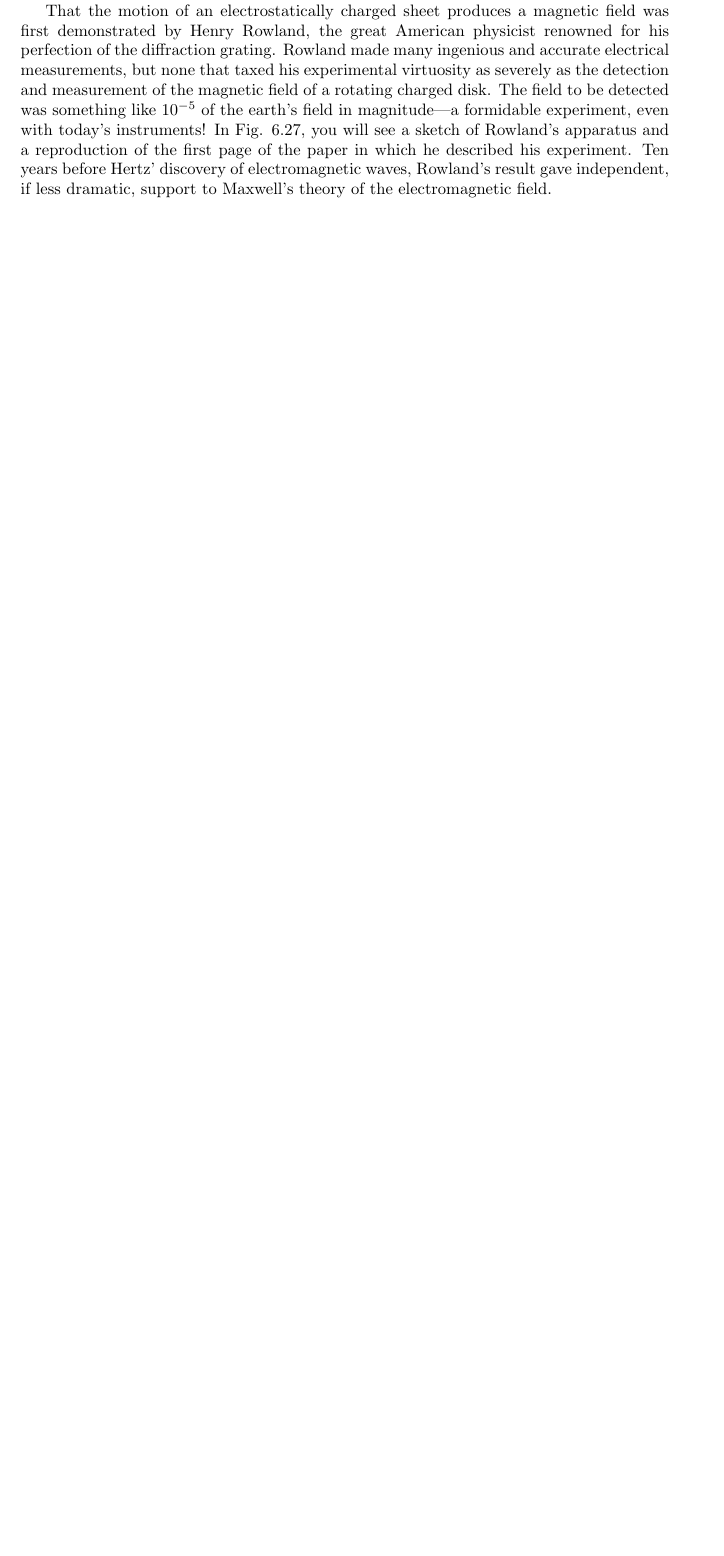
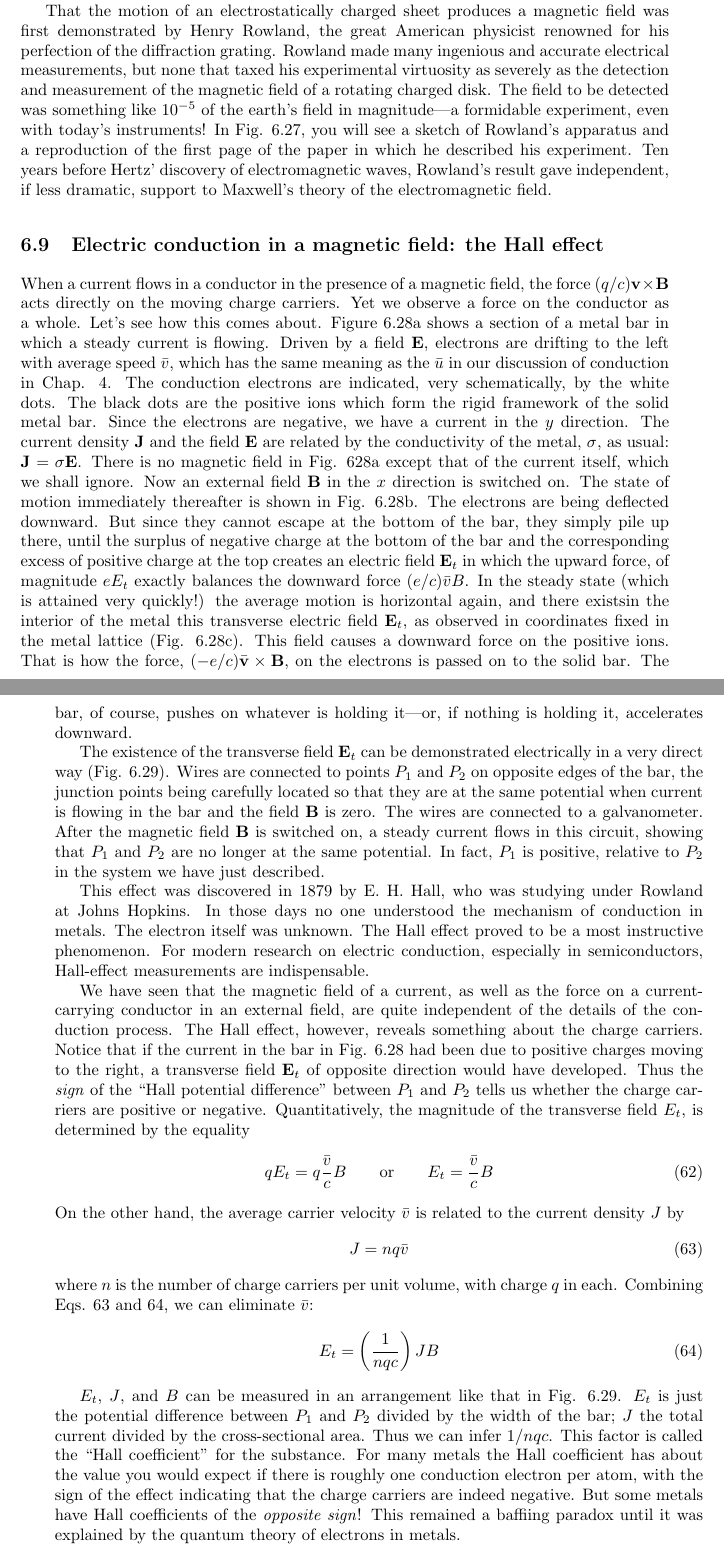
Before and after one commit to bcrowell/purcell, a LaTeX thesis (purcell.tex, which reads ch06/ch06.tex): part of page 128 of 130 before the commit and two parts of pages 129 and 130 of 133 after it, the two joined at a grey line, cut so that both start at the same text, the shorter picture padded with empty space. Compiled offline with pdfLaTeX.

Commit message:
converted math in sec 6.9

```diff
--- a/ch06/ch06.tex
+++ b/ch06/ch06.tex
@@ -1259,11 +1259,12 @@ discovery of electromagnetic waves, Rowland's result gave
 independent, if less dramatic, support to Maxwell's theory of the electromagnetic
 field.
 
-\iffalse
-
 \section{Electric conduction in a magnetic field: the Hall effect}
 
 When a current flows in a conductor in the presence of a magnetic
-field, the force (q/c)v x B acts directly on the moving charge car-
-riers. Yet we observe a force on the conductor as a whole. Let's
+field, the force $(q/c)\vc{v} \times \vc{B}$ acts directly on the moving charge
+carriers. Yet we observe a force on the conductor as a whole. Let's
 see how this comes about. Figure 6.28a shows a section of a metal
+bar in which a steady current is flowing. Driven by a field $\vc{E}$, electrons
+are drifting to the left with average speed $\bar{v}$, which has the same
+meaning as the $\bar{u}$ in our discussion of conduction in Chap. 4. The
@@ -1273,3 +1271,7 @@ meaning as the 17 in our discussion of conduction in Chap. 4. The
 conduction electrons are indicated, very schematically, by the white
 dots. The black dots are the positive ions which form the rigid framework
 of the solid metal bar. Since the electrons are negative, we have
+a current in the $y$ direction. The current density $\vc{J}$ and the field $\vc{E}$
+are related by the conductivity of the metal, $\sigma$, as usual: $\vc{J}=\sigma\vc{E}$.
+There is no magnetic field in Fig. 628a except that of the current
+itself, which we shall ignore. Now an external field $\vc{B}$ in the $x$ direction
@@ -1287,3 +1282,5 @@ shown in Fig. 6.28b. The electrons are being deflected downward.
 But since they cannot escape at the bottom of the bar, they simply
 pile up there, until the surplus of negative charge at the bottom of the
 bar and the corresponding excess of positive charge at the top creates
+an electric field $\vc{E}_t$ in which the upward force, of magnitude $eE_t$
+exactly balances the downward force $(e/c)\bar{v}B$. In the steady state
@@ -1292,12 +1287,12 @@ exactly balances the downward force (e/c)t'>B. In the steady state
 (which is attained very quickly!) the average motion is horizontal
 again, and there existsin the interior of the metal this transverse
-electric field E,, as observed in coordinates fixed in the metal lattice
+electric field $\vc{E}_t$, as observed in coordinates fixed in the metal lattice
 (Fig. 6.28c). This field causes a downward force on the positive
-ions. That is how the force, (- e/c)v x B, on the electrons is passed
+ions. That is how the force, $(- e/c)\bar{\vc{v}} \times \vc{B}$, on the electrons is passed
 on to the solid bar. The bar, of course, pushes on whatever is holding
 it---or, if nothing is holding it, accelerates downward.
 
-The existence of the transverse field E, can be demonstrated electrically
+The existence of the transverse field $\vc{E}_t$ can be demonstrated electrically
 in a very direct way (Fig. 6.29). Wires are connected to
 points $P_1$ and $P_2$ on opposite edges of the bar, the junction points
 being carefully located so that they are at the same potential when
@@ -1307,19 +1302,19 @@ on, a steady current flows in this circuit, showing that $P_1$ and $P_2$ are
 no longer at the same potential. In fact, $P_1$ is positive, relative to $P_2$
 in the system we have just described.
 
-This effect was discovered in 1879 by E. H. Hall, who was studying
+This effect was discovered in 1879 by E.~H.~Hall, who was studying
 under Rowland at Johns Hopkins. In those days no one understood
-the mechanism of conduction in metals. The electron itself was un-
-known. The Hall effect proved to be a most instructive phenomenon.
-
-
-
+the mechanism of conduction in metals. The electron itself was
+unknown. The Hall effect proved to be a most instructive phenomenon.
 % p. 220
-For modern research on electric conduction, especially in semicon-
-ductors, Hall-effect measurements are indispensable.
+For modern research on electric conduction, especially in
+semiconductors, Hall-effect measurements are indispensable.
 
 We have seen that the magnetic field of a current, as well as the
 force on a current-carrying conductor in an external field, are quite
 independent of the details of the conduction process. The Hall
 effect, however, reveals something about the charge carriers. Notice
 that if the current in the bar in Fig. 6.28 had been due to positive
+charges moving to the right, a transverse field $\vc{E}_t$ of opposite direction
+would have developed. Thus the \emph{sign} of the ``Hall potential
+difference'' between $P_1$ and $P_2$ tells us whether the charge carriers are positive
@@ -1329,6 +1321,20 @@ ence'' between $P_1$ and $P_2$ tells us whether the charge carriers are positive
 or negative. Quantitatively, the magnitude of the transverse
-field E, is determined by the equality
-
+field $E_t$, is determined by the equality
 \begin{equation}
+  qE_t = q\frac{\bar{v}}{c} B \qquad \text{or} \qquad E_t=\frac{\bar{v}}{c}B
+\end{equation}
+On the other hand, the average carrier velocity $\bar{v}$ is related to the
+current density $J$ by
+\begin{equation}
+  J = nq\bar{v}
+\end{equation}
+where $n$ is the number of charge carriers per unit volume, with charge
+$q$ in each. Combining Eqs. 63 and 64, we can eliminate $\bar{v}$:
+\begin{equation}
+  E_t = \left(\frac{1}{nqc}\right) JB
 \end{equation}
 
+$E_t$, $J$, and $B$ can be measured in an arrangement like that in
+Fig. 6.29. $E_t$ is just the potential difference between $P_1$ and $P_2$ divided
+by the width of the bar; $J$ the total current divided by the
+cross-sectional area. Thus we can infer $1 /nqc$. This factor is called the
@@ -1361,7 +1342,6 @@ sectional area. Thus we can infer (1 /nqc). This factor is called the
 coefficient has about the value you would expect if there is roughly
 one conduction electron per atom, with the sign of the effect indicating
 that the charge carriers are indeed negative. But some metals
-have Hall coefficients of the opposite sign! This remained a baffiing
-
+have Hall coefficients of the \emph{opposite sign}! This remained a baffiing
 paradox until it was explained by the quantum theory of electrons
 in metals.
```
Also changed, not shown: ch06/ch06.tex (42 more changed lines).
